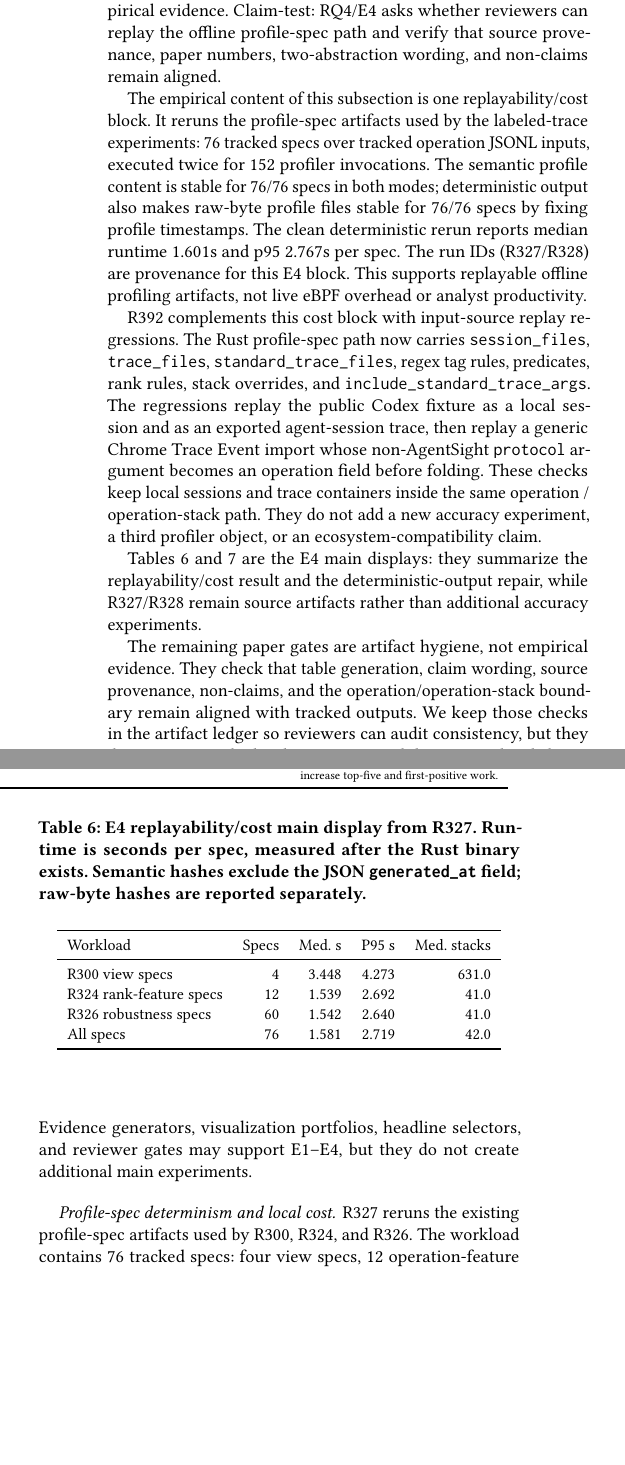
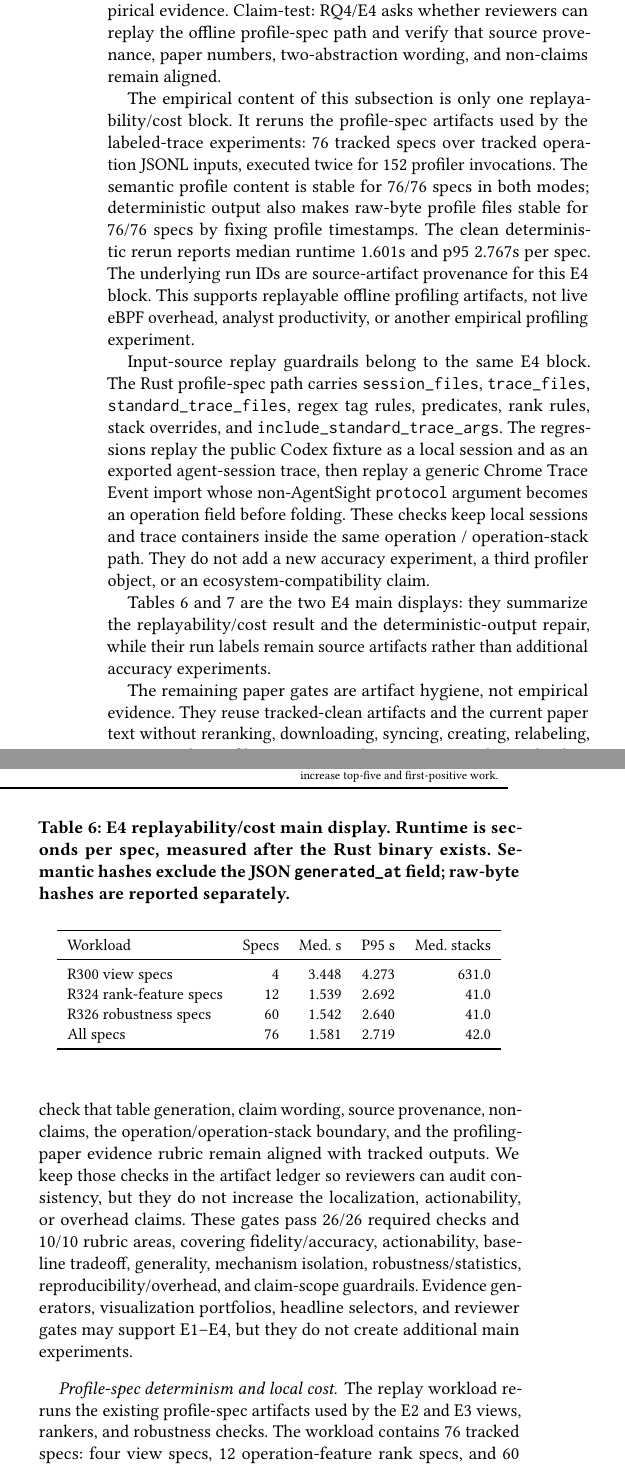
Before and after one commit to yunwei37/agentpprof-paper, a LaTeX paper (main.tex): two parts of the columns of page 7 of 9, joined at a grey line, cut so that both start at the same text, the shorter picture padded with empty space. Compiled offline with pdfLaTeX.

Commit message:
Consolidate E4 replay evidence

```diff
--- a/main.tex
+++ b/main.tex
@@ -690,18 +689,19 @@ Claim-test: RQ4/E4 asks whether reviewers can replay the offline profile-spec pa
 that source provenance, paper numbers, two-abstraction wording, and non-claims
 remain aligned.
 
-The empirical content of this subsection is one replayability/cost block. It
+The empirical content of this subsection is only one replayability/cost block. It
 reruns the profile-spec artifacts used by the labeled-trace experiments: 76
 tracked specs over tracked operation JSONL inputs, executed twice for 152
 profiler invocations. The semantic profile content is stable for 76/76 specs in
 both modes; deterministic output also makes raw-byte profile files stable for
 76/76 specs by fixing profile timestamps. The clean deterministic rerun reports
-median runtime 1.601s and p95 2.767s per spec. The run IDs (R327/R328) are
-provenance for this E4 block. This supports replayable offline profiling
-artifacts, not live eBPF overhead or analyst productivity.
+median runtime 1.601s and p95 2.767s per spec. The underlying run IDs are
+source-artifact provenance for this E4 block. This supports replayable offline
+profiling artifacts, not live eBPF overhead, analyst productivity, or another
+empirical profiling experiment.
 
-R392 complements this cost block with input-source replay regressions. The Rust
-profile-spec path now carries \texttt{session\_files}, \texttt{trace\_files},
+Input-source replay guardrails belong to the same E4 block. The Rust
+profile-spec path carries \texttt{session\_files}, \texttt{trace\_files},
 \texttt{standard\_trace\_files}, regex tag rules, predicates, rank rules, stack
 overrides, and \texttt{include\_standard\_trace\_args}. The regressions replay
 the public Codex fixture as a local session and as an exported agent-session
@@ -711,22 +711,30 @@ checks keep local sessions and trace containers inside the same operation /
 operation-stack path. They do not add a new accuracy experiment, a third
 profiler object, or an ecosystem-compatibility claim.
 
-Tables~\ref{tab:r327} and~\ref{tab:r328} are the E4 main displays: they
+Tables~\ref{tab:r327} and~\ref{tab:r328} are the two E4 main displays: they
 summarize the replayability/cost result and the deterministic-output repair,
-while R327/R328 remain source artifacts rather than additional accuracy
+while their run labels remain source artifacts rather than additional accuracy
 experiments.
 
 The remaining paper gates are artifact hygiene, not empirical evidence. They
-check that table generation, claim wording, source provenance, non-claims, and
-the operation/operation-stack boundary remain aligned with tracked outputs. We
-keep those checks in the artifact ledger so reviewers can audit consistency, but
-they do not increase the localization, actionability, or overhead claims.
+reuse tracked-clean artifacts and the current paper text without reranking,
+downloading, syncing, creating, relabeling, rerunning the profiler, or running a
+human/agent analyst task. They check that table generation, claim wording,
+source provenance, non-claims, the operation/operation-stack boundary, and the
+profiling-paper evidence rubric remain aligned with tracked outputs. We keep
+those checks in the artifact ledger so reviewers can audit consistency, but they
+do not increase the localization, actionability, or overhead claims.
+These gates pass 26/26 required checks and 10/10 rubric areas, covering
+fidelity/accuracy, actionability, baseline tradeoff, generality, mechanism
+isolation, robustness/statistics, reproducibility/overhead, and claim-scope
+guardrails.
 Evidence generators, visualization portfolios, headline selectors, and reviewer
 gates may support E1--E4, but they do not create additional main experiments.
 
 \paragraph{Profile-spec determinism and local cost.}
 
-R327 reruns the existing profile-spec artifacts used by R300, R324, and R326.
+The replay workload reruns the existing profile-spec artifacts used by the E2
+and E3 views, rankers, and robustness checks.
 The workload contains 76 tracked specs: four view specs, 12 operation-feature
 rank specs, and 60 robustness specs. Each spec is executed twice by the Rust
 profiler against tracked operation JSONL inputs, for 152 profiler invocations.
@@ -737,7 +745,7 @@ separately reports raw-byte hashes.
 \begin{table}[t]
 \centering
 \small
-\caption{E4 replayability/cost main display from R327. Runtime is seconds per
+\caption{E4 replayability/cost main display. Runtime is seconds per
 spec, measured after the Rust binary exists. Semantic hashes exclude the JSON
 \texttt{generated\_at} field; raw-byte hashes are reported separately.}
 \label{tab:r327}
@@ -761,4 +769,3 @@ output size is 37,546 bytes, the largest output is 306,099 bytes, and the
 largest profile has 2,012 unique stacks. This supports an offline artifact and
 profile-spec reproducibility claim, not live eBPF overhead or human utility.
 
-R328 closes the raw-artifact caveat with an explicit deterministic-output mode.
@@ -774,4 +783,3 @@ as a performance comparison with R327.
 \begin{table}[t]
 \centering
 \small
-\caption{E4 deterministic-output main display from R327/R328 over the same 76
```
Also changed, not shown: main.pdf, main.tex (12 more changed lines).
